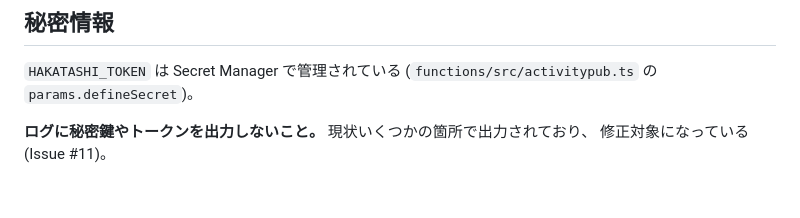
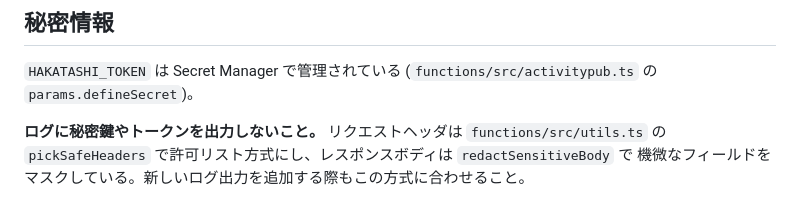
Before and after one commit to hakatashi/activitypub-firebase, a Markdown page: docs/runbooks/local-development.md, the part around the change. GitHub-like rendering.

```diff
--- a/docs/runbooks/local-development.md
+++ b/docs/runbooks/local-development.md
@@ -103,5 +103,6 @@ firebase deploy --only functions,firestore -P dev    # dev プロジェクト
 `HAKATASHI_TOKEN` は Secret Manager で管理されている
 (`functions/src/activitypub.ts` の `params.defineSecret`)。
 
-**ログに秘密鍵やトークンを出力しないこと。** 現状いくつかの箇所で出力されており、
-修正対象になっている(Issue #11)。
+**ログに秘密鍵やトークンを出力しないこと。** リクエストヘッダは `functions/src/utils.ts` の
+`pickSafeHeaders` で許可リスト方式にし、レスポンスボディは `redactSensitiveBody` で
+機微なフィールドをマスクしている。新しいログ出力を追加する際もこの方式に合わせること。
```
Also changed, not shown: docs/known-issues.md (+1 -11 lines).
